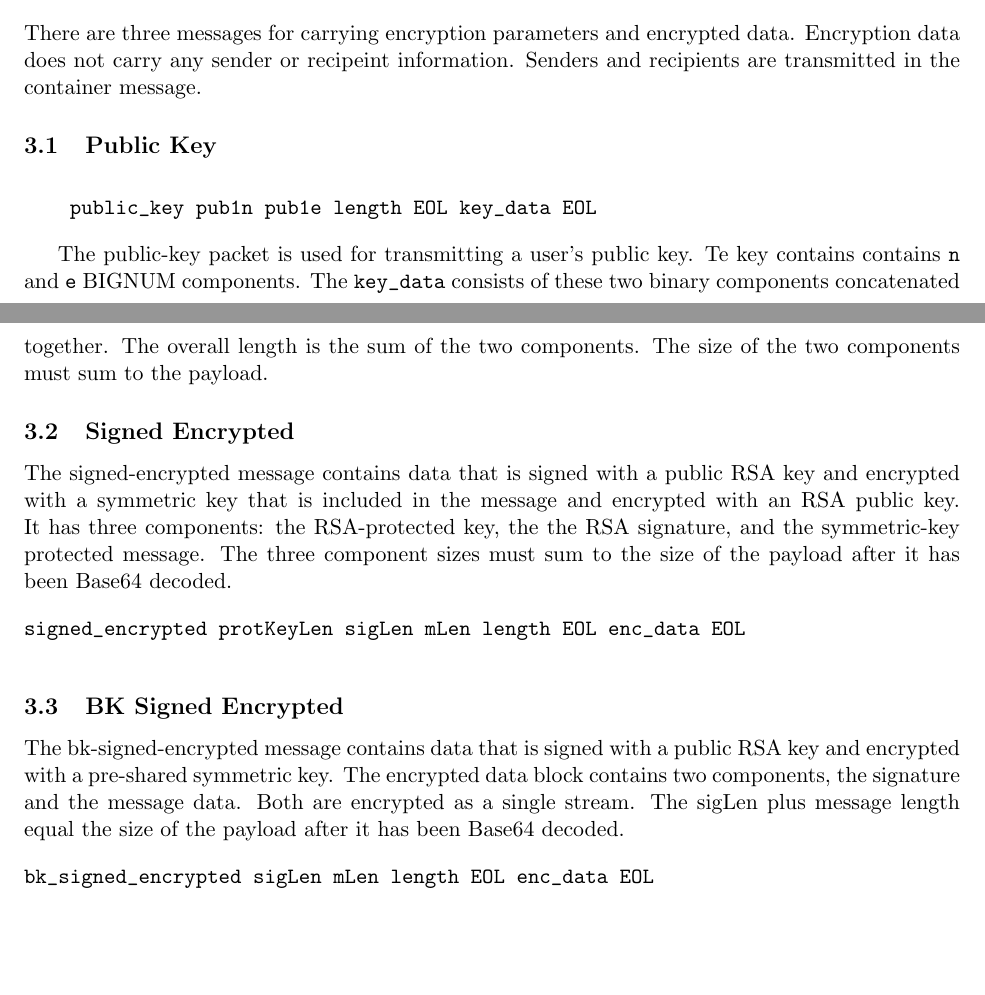
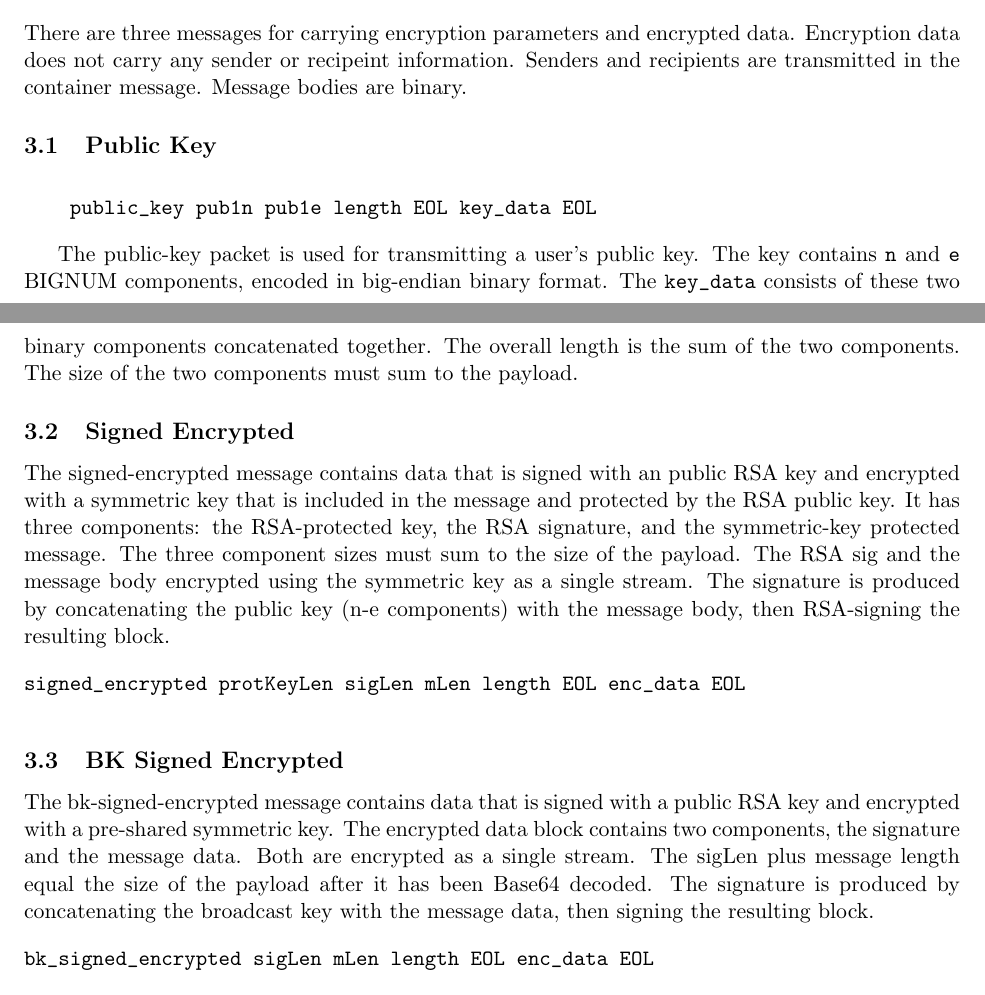
Before and after one commit to DSNP/DSNP, a LaTeX document (dsnp-spec.tex): two parts of pages 5 and 6 of 15, joined at a grey line, cut so that both start at the same text, the shorter picture padded with empty space. Compiled offline with pdfLaTeX.

Commit message:
Encryption packets are no longer base 64 encoded.

```diff
--- a/dsnp-spec.tex
+++ b/dsnp-spec.tex
@@ -291,7 +291,7 @@ times out connections to the daemon after 12 seconds.
 
 There are three messages for carrying encryption parameters and encrypted data.
 Encryption data does not carry any sender or recipeint information. Senders and
-recipients are transmitted in the container message.
+recipients are transmitted in the container message. Message bodies are binary.
 
 \subsection{Public Key}
 
@@ -301,20 +301,22 @@ recipients are transmitted in the container message.
 \end{verbatim}
 \vspace{10pt}
 
-The public-key packet is used for transmitting a user's public key. Te key
-contains contains \verb|n| and \verb|e| BIGNUM components. The \verb|key_data|
-consists of these two binary components concatenated together. The overall
-length is the sum of the two components. The size of the two components must
-sum to the payload.
+The public-key packet is used for transmitting a user's public key. The key
+contains \verb|n| and \verb|e| BIGNUM components, encoded in big-endian binary
+format. The \verb|key_data| consists of these two binary components
+concatenated together. The overall length is the sum of the two components. The
+size of the two components must sum to the payload.
 
 \subsection{Signed Encrypted}
 
-The signed-encrypted message contains data that is signed with a public RSA key
-and encrypted with a symmetric key that is included in the message and
-encrypted with an RSA public key. It has three components: the RSA-protected
-key, the the RSA signature, and the symmetric-key protected message. The three
-component sizes must sum to the size of the payload after it has been Base64
-decoded.
+The signed-encrypted message contains data that is signed with an public RSA
+key and encrypted with a symmetric key that is included in the message and
+protected by the RSA public key. It has three components: the RSA-protected
+key, the RSA signature, and the symmetric-key protected message. The three
+component sizes must sum to the size of the payload. The RSA sig and the
+message body encrypted using the symmetric key as a single stream. The
+signature is produced by concatenating the public key (n-e components) with the
+message body, then RSA-signing the resulting block.
 
 \vspace{10pt}
 \begin{verbatim}
@@ -328,7 +330,9 @@ The bk-signed-encrypted message contains data that is signed with a public RSA
 key and encrypted with a pre-shared symmetric key. The encrypted data block
 contains two components, the signature and the message data. Both are encrypted
 as a single stream. The sigLen plus message length equal the size of the
-payload after it has been Base64 decoded.
+payload after it has been Base64 decoded. The signature is produced by
+concatenating the broadcast key with the message data, then signing the
+resulting block.
 
 \vspace{10pt}
 \begin{verbatim}
```
Also changed, not shown: dsnp-spec.tex (1 more changed lines).
